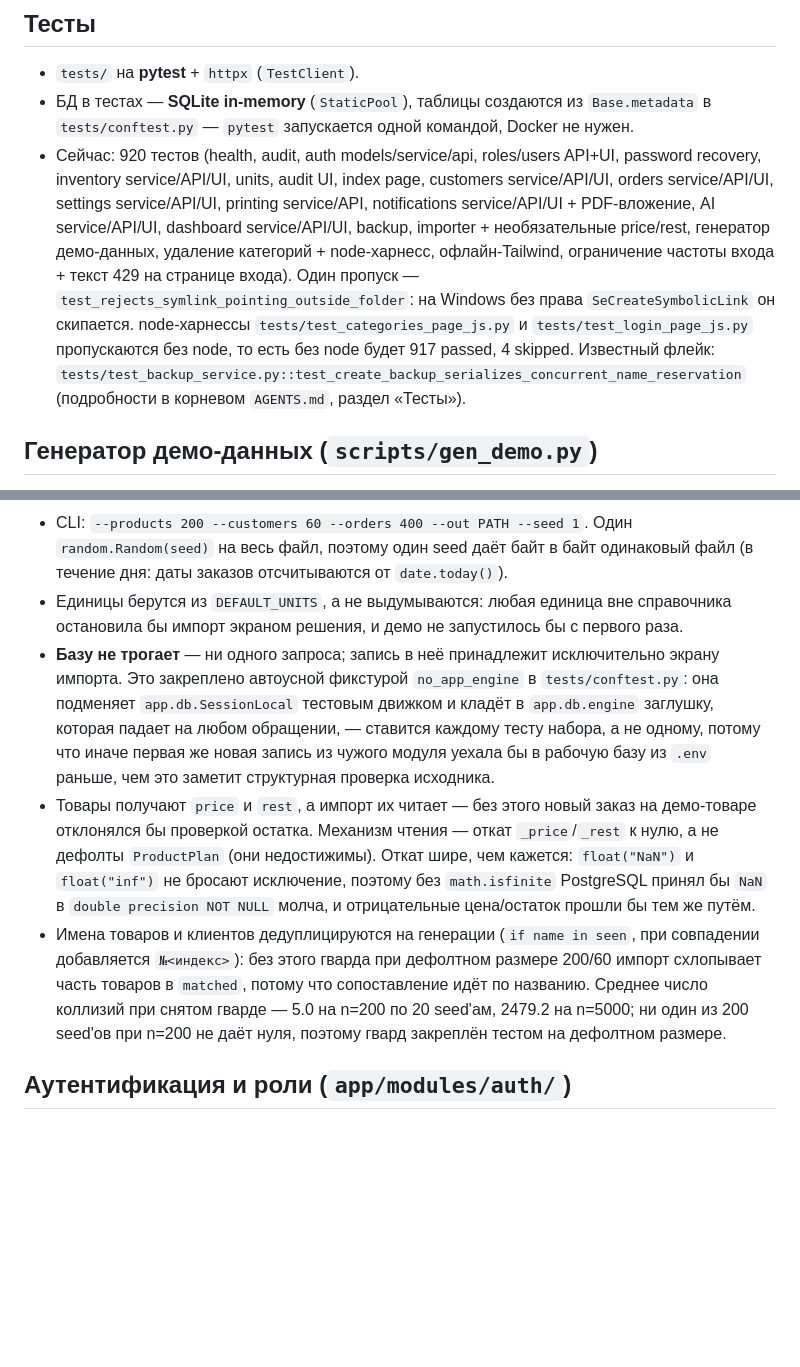
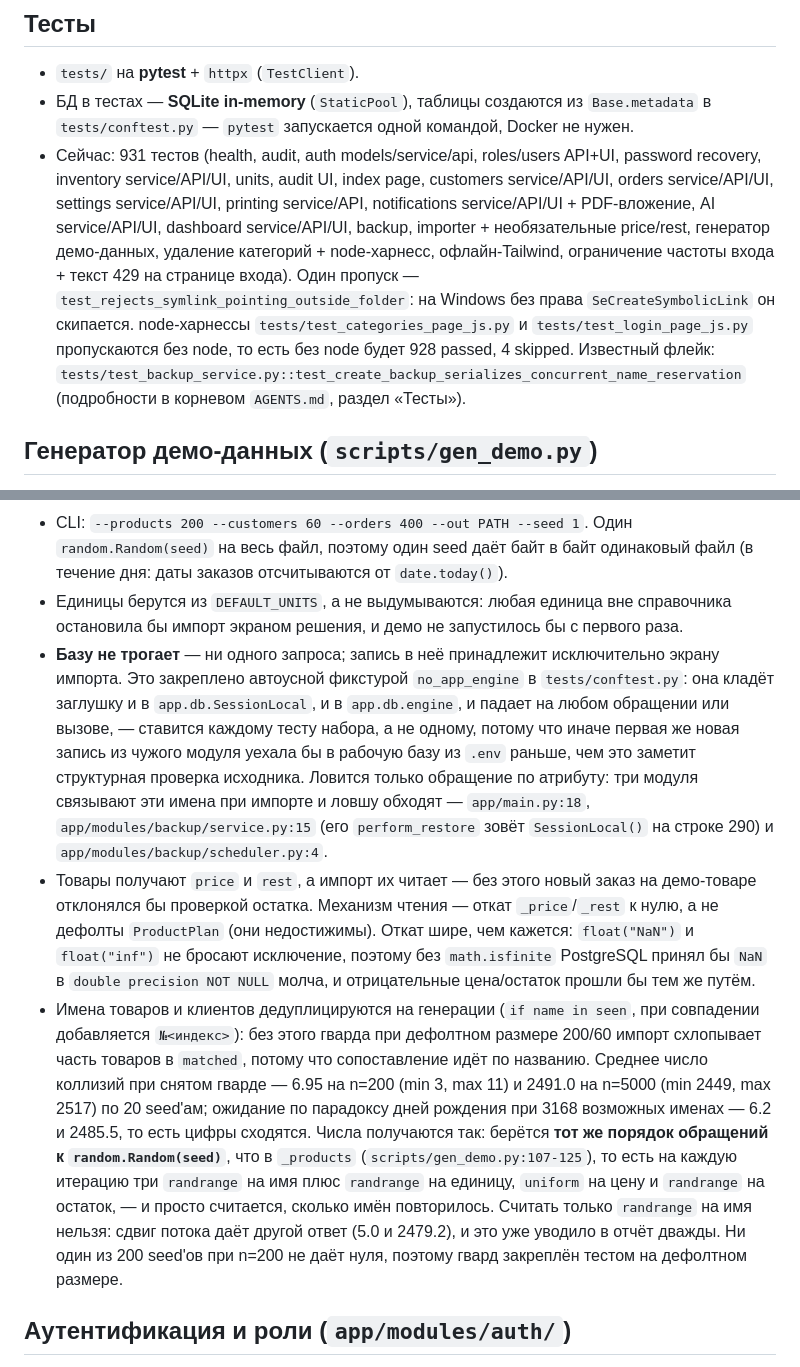
Before and after one commit to iceflux/smartsklad, a Markdown page: system_docs/ARCHITECTURE.md, 2 parts joined by grey strips. Rendered like a GitHub page; blank space fills up the shorter version.

Commit message:
docs: correct both collision figures, every test counter and the trapped scope

```diff
--- a/system_docs/ARCHITECTURE.md
+++ b/system_docs/ARCHITECTURE.md
@@ -18,7 +18,7 @@
 
 - `tests/` на **pytest** + `httpx` (`TestClient`).
 - БД в тестах — **SQLite in-memory** (`StaticPool`), таблицы создаются из `Base.metadata` в `tests/conftest.py` — `pytest` запускается одной командой, Docker не нужен.
-- Сейчас: 920 тестов (health, audit, auth models/service/api, roles/users API+UI, password recovery, inventory service/API/UI, units, audit UI, index page, customers service/API/UI, orders service/API/UI, settings service/API/UI, printing service/API, notifications service/API/UI + PDF-вложение, AI service/API/UI, dashboard service/API/UI, backup, importer + необязательные price/rest, генератор демо-данных, удаление категорий + node-харнесс, офлайн-Tailwind, ограничение частоты входа + текст 429 на странице входа). Один пропуск — `test_rejects_symlink_pointing_outside_folder`: на Windows без права `SeCreateSymbolicLink` он скипается. node-харнессы `tests/test_categories_page_js.py` и `tests/test_login_page_js.py` пропускаются без node, то есть без node будет 917 passed, 4 skipped. Известный флейк: `tests/test_backup_service.py::test_create_backup_serializes_concurrent_name_reservation` (подробности в корневом `AGENTS.md`, раздел «Тесты»).
+- Сейчас: 931 тестов (health, audit, auth models/service/api, roles/users API+UI, password recovery, inventory service/API/UI, units, audit UI, index page, customers service/API/UI, orders service/API/UI, settings service/API/UI, printing service/API, notifications service/API/UI + PDF-вложение, AI service/API/UI, dashboard service/API/UI, backup, importer + необязательные price/rest, генератор демо-данных, удаление категорий + node-харнесс, офлайн-Tailwind, ограничение частоты входа + текст 429 на странице входа). Один пропуск — `test_rejects_symlink_pointing_outside_folder`: на Windows без права `SeCreateSymbolicLink` он скипается. node-харнессы `tests/test_categories_page_js.py` и `tests/test_login_page_js.py` пропускаются без node, то есть без node будет 928 passed, 4 skipped. Известный флейк: `tests/test_backup_service.py::test_create_backup_serializes_concurrent_name_reservation` (подробности в корневом `AGENTS.md`, раздел «Тесты»).
 
 ## Генератор демо-данных (`scripts/gen_demo.py`)
 
@@ -26,9 +26,9 @@
 - Пишет `.json` ровно того формата, который читает `read_payloads` (разделы `products`/`customers`/`orders`), поэтому демо идёт через тот же `/import`, что и настоящая выгрузка 1С; отдельного пути импорта не появляется.
 - CLI: `--products 200 --customers 60 --orders 400 --out PATH --seed 1`. Один `random.Random(seed)` на весь файл, поэтому один seed даёт байт в байт одинаковый файл (в течение дня: даты заказов отсчитываются от `date.today()`).
 - Единицы берутся из `DEFAULT_UNITS`, а не выдумываются: любая единица вне справочника остановила бы импорт экраном решения, и демо не запустилось бы с первого раза.
-- **Базу не трогает** — ни одного запроса; запись в неё принадлежит исключительно экрану импорта. Это закреплено автоусной фикстурой `no_app_engine` в `tests/conftest.py`: она подменяет `app.db.SessionLocal` тестовым движком и кладёт в `app.db.engine` заглушку, которая падает на любом обращении, — ставится каждому тесту набора, а не одному, потому что иначе первая же новая запись из чужого модуля уехала бы в рабочую базу из `.env` раньше, чем это заметит структурная проверка исходника.
+- **Базу не трогает** — ни одного запроса; запись в неё принадлежит исключительно экрану импорта. Это закреплено автоусной фикстурой `no_app_engine` в `tests/conftest.py`: она кладёт заглушку и в `app.db.SessionLocal`, и в `app.db.engine`, и падает на любом обращении или вызове, — ставится каждому тесту набора, а не одному, потому что иначе первая же новая запись из чужого модуля уехала бы в рабочую базу из `.env` раньше, чем это заметит структурная проверка исходника. Ловится только обращение по атрибуту: три модуля связывают эти имена при импорте и ловшу обходят — `app/main.py:18`, `app/modules/backup/service.py:15` (его `perform_restore` зовёт `SessionLocal()` на строке 290) и `app/modules/backup/scheduler.py:4`.
 - Товары получают `price` и `rest`, а импорт их читает — без этого новый заказ на демо-товаре отклонялся бы проверкой остатка. Механизм чтения — откат `_price`/`_rest` к нулю, а не дефолты `ProductPlan` (они недостижимы). Откат шире, чем кажется: `float("NaN")` и `float("inf")` не бросают исключение, поэтому без `math.isfinite` PostgreSQL принял бы `NaN` в `double precision NOT NULL` молча, и отрицательные цена/остаток прошли бы тем же путём.
-- Имена товаров и клиентов дедуплицируются на генерации (`if name in seen`, при совпадении добавляется `№<индекс>`): без этого гварда при дефолтном размере 200/60 импорт схлопывает часть товаров в `matched`, потому что сопоставление идёт по названию. Среднее число коллизий при снятом гварде — 5.0 на n=200 по 20 seed'ам, 2479.2 на n=5000; ни один из 200 seed'ов при n=200 не даёт нуля, поэтому гвард закреплён тестом на дефолтном размере.
+- Имена товаров и клиентов дедуплицируются на генерации (`if name in seen`, при совпадении добавляется `№<индекс>`): без этого гварда при дефолтном размере 200/60 импорт схлопывает часть товаров в `matched`, потому что сопоставление идёт по названию. Среднее число коллизий при снятом гварде — 6.95 на n=200 (min 3, max 11) и 2491.0 на n=5000 (min 2449, max 2517) по 20 seed'ам; ожидание по парадоксу дней рождения при 3168 возможных именах — 6.2 и 2485.5, то есть цифры сходятся. Числа получаются так: берётся **тот же порядок обращений к `random.Random(seed)`**, что в `_products` (`scripts/gen_demo.py:107-125`), то есть на каждую итерацию три `randrange` на имя плюс `randrange` на единицу, `uniform` на цену и `randrange` на остаток, — и просто считается, сколько имён повторилось. Считать только `randrange` на имя нельзя: сдвиг потока даёт другой ответ (5.0 и 2479.2), и это уже уводило в отчёт дважды. Ни один из 200 seed'ов при n=200 не даёт нуля, поэтому гвард закреплён тестом на дефолтном размере.
 
 ## Аутентификация и роли (`app/modules/auth/`)
 
```
Also changed, not shown: docs/admin_guide.md (+1 -1 lines).
